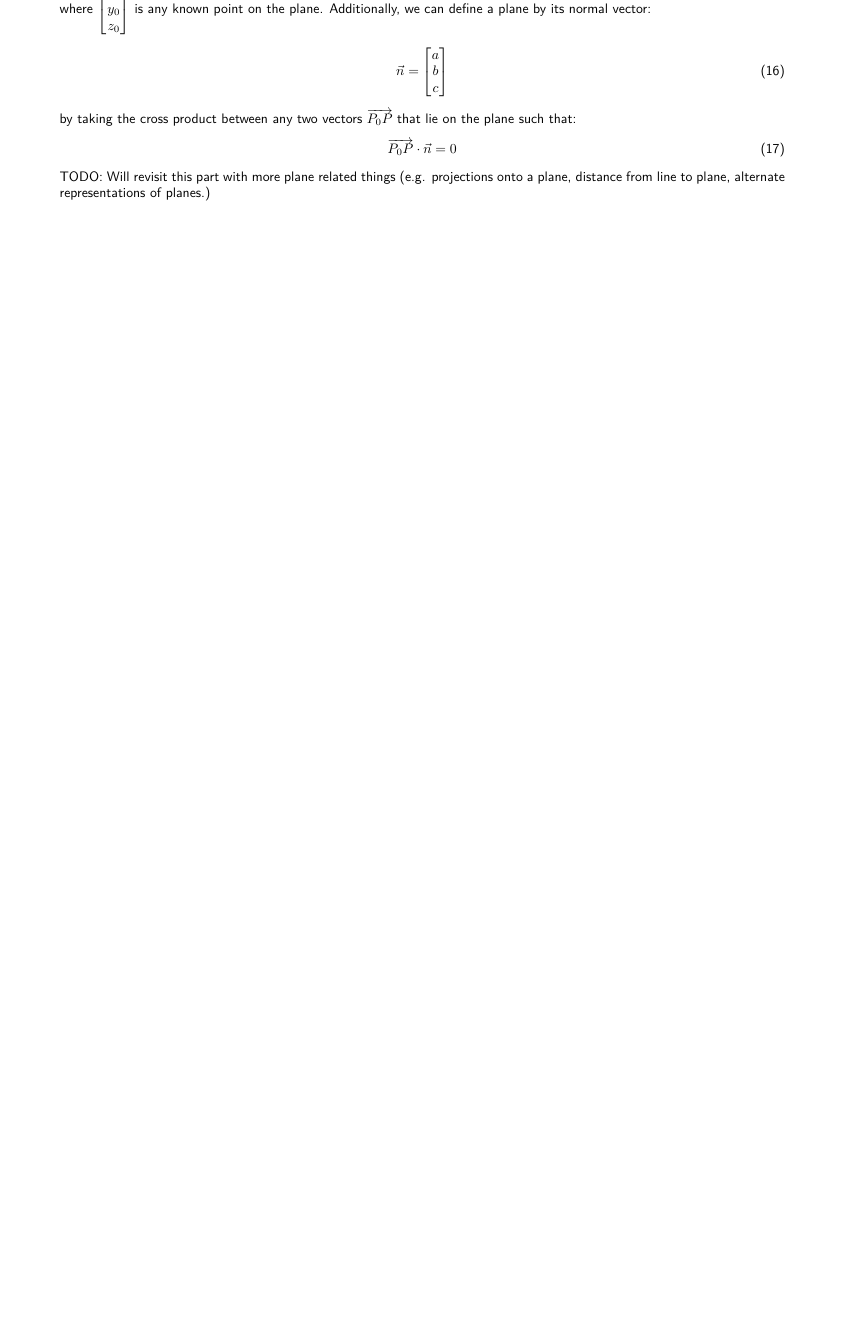
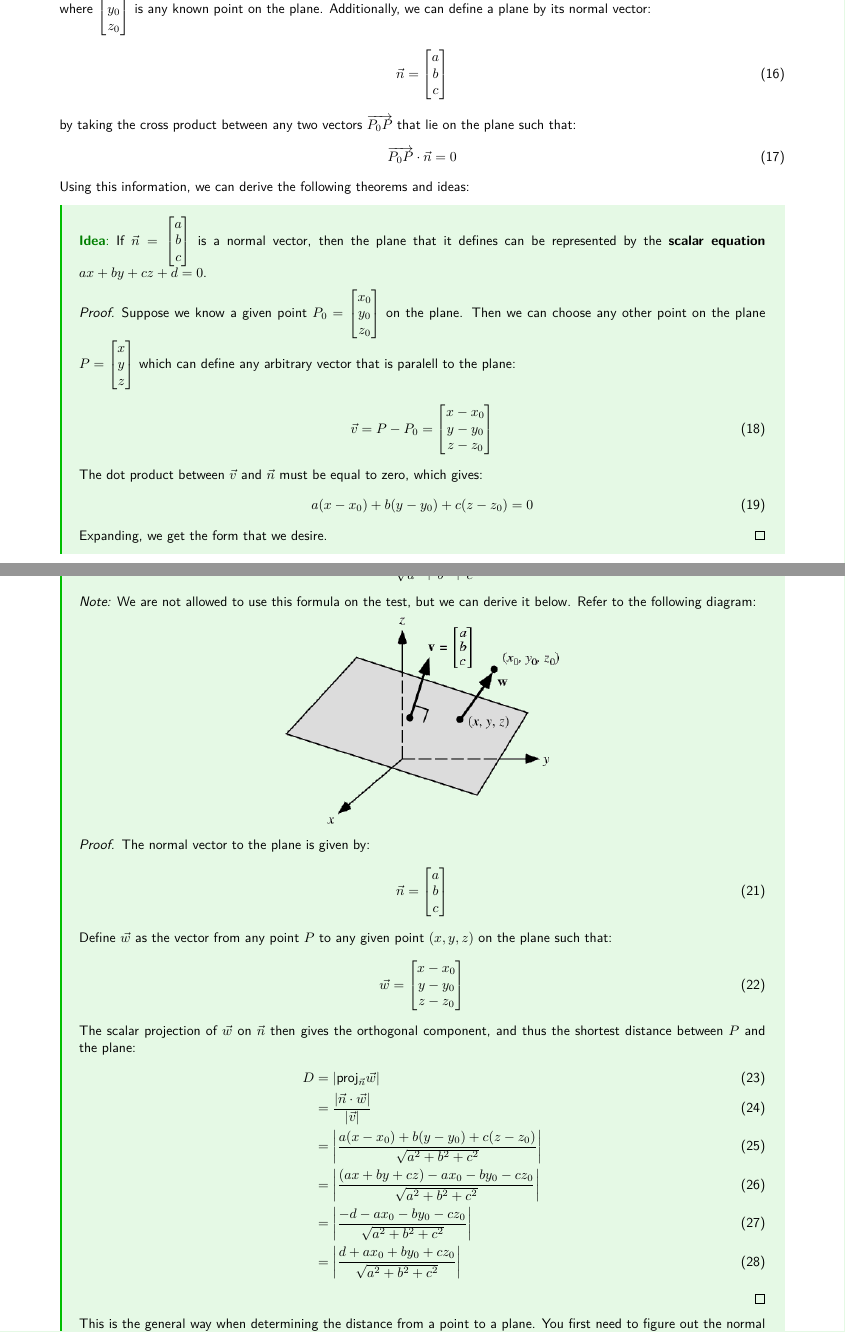
Before and after one commit to QiLinXue/engsci-2t4, a LaTeX document (esc103/lectures/midterm-review.tex): part of page 4 of 7 before the commit and two parts of pages 4 and 5 of 8 after it, the two joined at a grey line, cut so that both start at the same text, the shorter picture padded with empty space. Compiled offline with pdfLaTeX.

Commit message:
plane geometry

```diff
--- a/esc103/lectures/midterm-review.tex
+++ b/esc103/lectures/midterm-review.tex
@@ -160,4 +160,69 @@ by taking the cross product between any two vectors $\overrightarrow{P_0P}$ that
     \overrightarrow{P_0P} \cdot \vec{n} = 0
     \label{eq:}
 \end{equation}
-TODO: Will revisit this part with more plane related things (e.g. projections onto a plane, distance from line to plane, alternate representations of planes.)
+Using this information, we can derive the following theorems and ideas:
+\begin{idea}
+    If $\vec{n}=\begin{bmatrix}
+        a\\b\\c
+    \end{bmatrix}$ is a normal vector, then the plane that it defines can be represented by the \textbf{scalar equation} $ax+by+cz+d=0$.
+    \begin{proof}
+        Suppose we know a given point $P_0=\begin{bmatrix}
+            x_0\\y_0\\z_0
+        \end{bmatrix}$ on the plane. Then we can choose any other point on the plane $P=\begin{bmatrix}
+            x\\y\\z
+        \end{bmatrix}$ which can define any arbitrary vector that is paralell to the plane:
+        \begin{equation}
+            \vec{v} = P-P_0 = \begin{bmatrix}
+                x-x_0\\y-y_0\\z-z_0
+            \end{bmatrix}
+            \label{eq:}
+        \end{equation}
+        The dot product between $\vec{v}$ and $\vec{n}$ must be equal to zero, which gives:
+        \begin{equation}
+            a(x-x_0)+b(y-y_0)+c(z-z_0)=0
+            \label{eq:}
+        \end{equation}
+        Expanding, we get the form that we desire.
+    \end{proof}
+\end{idea}
+\begin{idea}
+    The distance from a point $P=(x_0,y_0,z_0)$ to the plane $ax+by+cz+d=0$ is given by:
+    \begin{equation}
+        D = \frac{|ax_0+by_0+cz_0+d|}{\sqrt{a^2+b^2+c^2}}
+        \label{eq:}
+    \end{equation}
+    \textit{Note:} We are not allowed to use this formula on the test, but we can derive it below. Refer to the following diagram:
+\begin{center}
+    \includegraphics[width=0.4\linewidth]{plane-point.png}
+\end{center}
+    \begin{proof}
+        The normal vector to the plane is given by:
+        \begin{equation}
+            \vec{n}=\begin{bmatrix}
+                a\\b\\c
+            \end{bmatrix}
+            \label{eq:}
+        \end{equation}
+
+        Define $\vec{w}$ as the vector from any point $P$ to any given point $(x,y,z)$ on the plane such that:
+        \begin{equation}
+            \vec{w} = \begin{bmatrix}
+                x-x_0\\
+                y-y_0 \\
+                z-z_0
+            \end{bmatrix}
+            \label{eq:}
+        \end{equation}
+        The scalar projection of $\vec{w}$ on $\vec{n}$ then gives the orthogonal component, and thus the shortest distance between $P$ and the plane:
+        \begin{align}
+            D &= |\text{proj}_{\vec{n}}\vec{w}| \\
+            &= \frac{|\vec{n}\cdot\vec{w}|}{|\vec{v}|} \\
+            &=
+             \left|\frac{a(x-x_0)+b(y-y_0)+c(z-z_0)}{\sqrt{a^2+b^2+c^2}}\right| \\
+             &= \left|\frac{(ax+by+cz)-ax_0-by_0-cz_0}{\sqrt{a^2+b^2+c^2}}\right| \\
+             &= \left|\frac{-d-ax_0-by_0-cz_0}{\sqrt{a^2+b^2+c^2}}\right| \\
+             &= \left|\frac{d+ax_0+by_0+cz_0}{\sqrt{a^2+b^2+c^2}}\right|
+        \end{align}
+    \end{proof}
+    This is the general way when determining the distance from a point to a plane. You first need to figure out the normal vector (e.g. this can also be done by determining two vectors that lie parallel to the plane and taking their cross product), and then the vector between any given point to the point of interest. Getting the orthogonal projection yields the distance to the plane.
+\end{idea}
```
Also changed, not shown: esc103/lectures/midterm-review.pdf, esc103/lectures/plane-point.png (added), esc103/lectures/midterm-review.tex (10 more changed lines).
